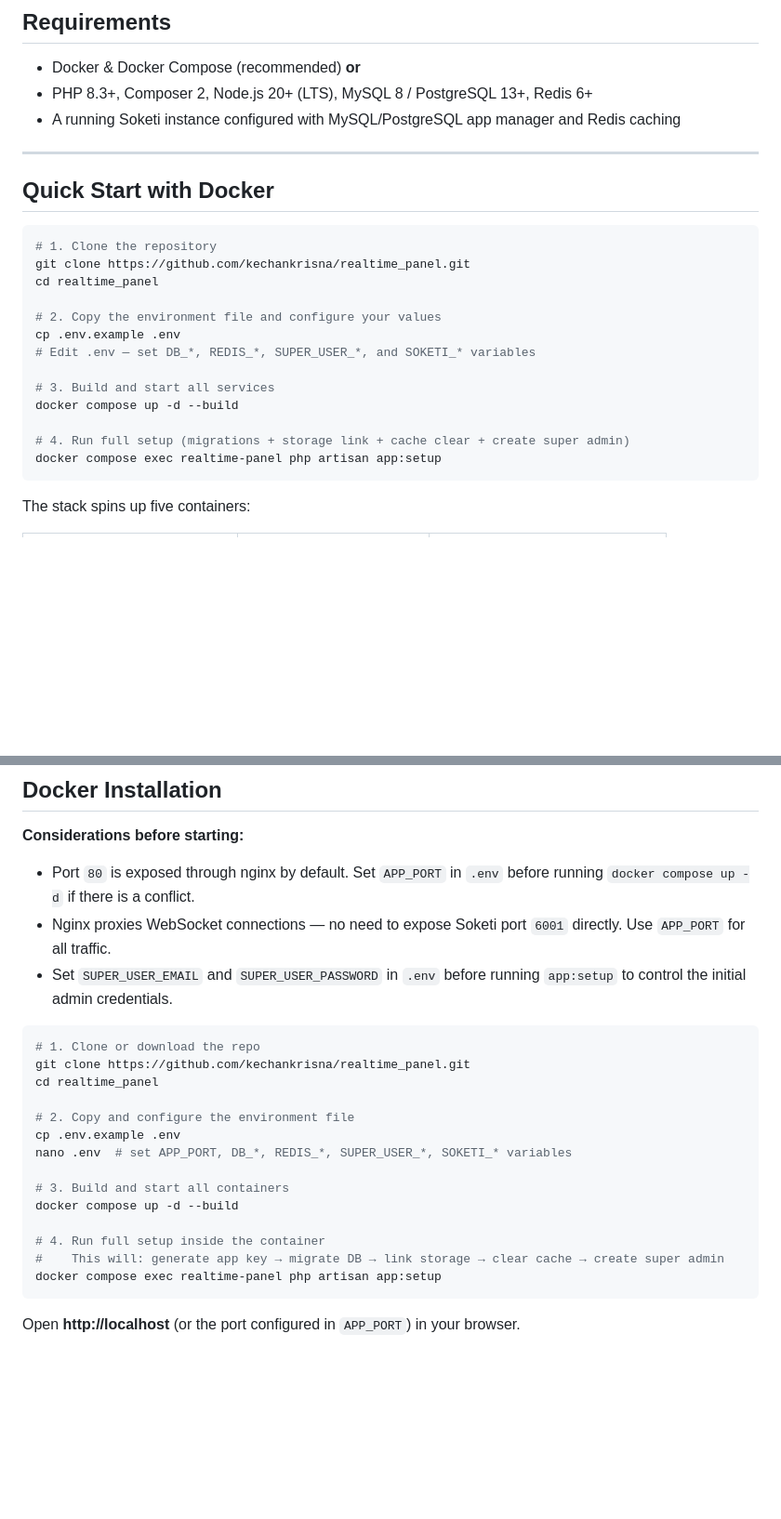
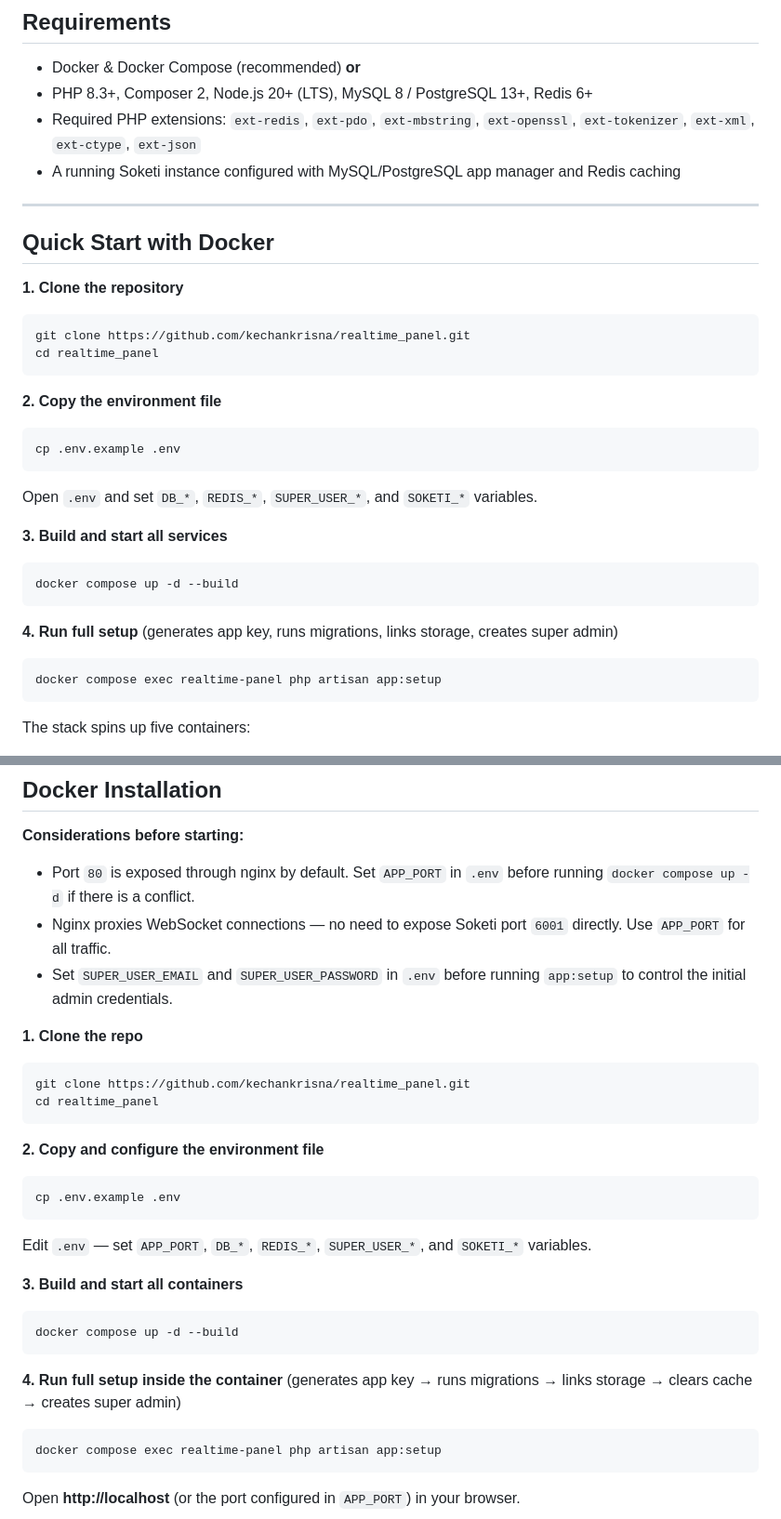
Before and after one commit to kechankrisna/realtime_panel, a Markdown page: README.md, 2 parts joined by grey strips. Shown at 93% size. Drawn GitHub-style; blank space fills up the shorter version.

````diff
--- a/README.md
+++ b/README.md
@@ -87,25 +87,32 @@ Full light / dark / system theme support persisted to `localStorage`.
 
 - Docker & Docker Compose (recommended) **or**
 - PHP 8.3+, Composer 2, Node.js 20+ (LTS), MySQL 8 / PostgreSQL 13+, Redis 6+
+- Required PHP extensions: `ext-redis`, `ext-pdo`, `ext-mbstring`, `ext-openssl`, `ext-tokenizer`, `ext-xml`, `ext-ctype`, `ext-json`
 - A running Soketi instance configured with MySQL/PostgreSQL app manager and Redis caching
 
 ---
 
 ## Quick Start with Docker
 
+**1. Clone the repository**
 ```bash
-# 1. Clone the repository
 git clone https://github.com/kechankrisna/realtime_panel.git
 cd realtime_panel
+```
 
-# 2. Copy the environment file and configure your values
+**2. Copy the environment file**
+```bash
 cp .env.example .env
-# Edit .env — set DB_*, REDIS_*, SUPER_USER_*, and SOKETI_* variables
+```
+Open `.env` and set `DB_*`, `REDIS_*`, `SUPER_USER_*`, and `SOKETI_*` variables.
 
-# 3. Build and start all services
+**3. Build and start all services**
+```bash
 docker compose up -d --build
+```
 
-# 4. Run full setup (migrations + storage link + cache clear + create super admin)
+**4. Run full setup** (generates app key, runs migrations, links storage, creates super admin)
+```bash
 docker compose exec realtime-panel php artisan app:setup
 ```
 
@@ -176,20 +202,26 @@ soketi start
 - Nginx proxies WebSocket connections — no need to expose Soketi port `6001` directly. Use `APP_PORT` for all traffic.
 - Set `SUPER_USER_EMAIL` and `SUPER_USER_PASSWORD` in `.env` before running `app:setup` to control the initial admin credentials.
 
+**1. Clone the repo**
 ```bash
-# 1. Clone or download the repo
 git clone https://github.com/kechankrisna/realtime_panel.git
 cd realtime_panel
+```
 
-# 2. Copy and configure the environment file
+**2. Copy and configure the environment file**
+```bash
 cp .env.example .env
-nano .env  # set APP_PORT, DB_*, REDIS_*, SUPER_USER_*, SOKETI_* variables
+```
+Edit `.env` — set `APP_PORT`, `DB_*`, `REDIS_*`, `SUPER_USER_*`, and `SOKETI_*` variables.
 
-# 3. Build and start all containers
+**3. Build and start all containers**
+```bash
 docker compose up -d --build
+```
 
-# 4. Run full setup inside the container
-#    This will: generate app key → migrate DB → link storage → clear cache → create super admin
+**4. Run full setup inside the container**
+(generates app key → runs migrations → links storage → clears cache → creates super admin)
+```bash
 docker compose exec realtime-panel php artisan app:setup
 ```
 
````
Also changed, not shown: other parts of README.md (+30 -11 lines).
